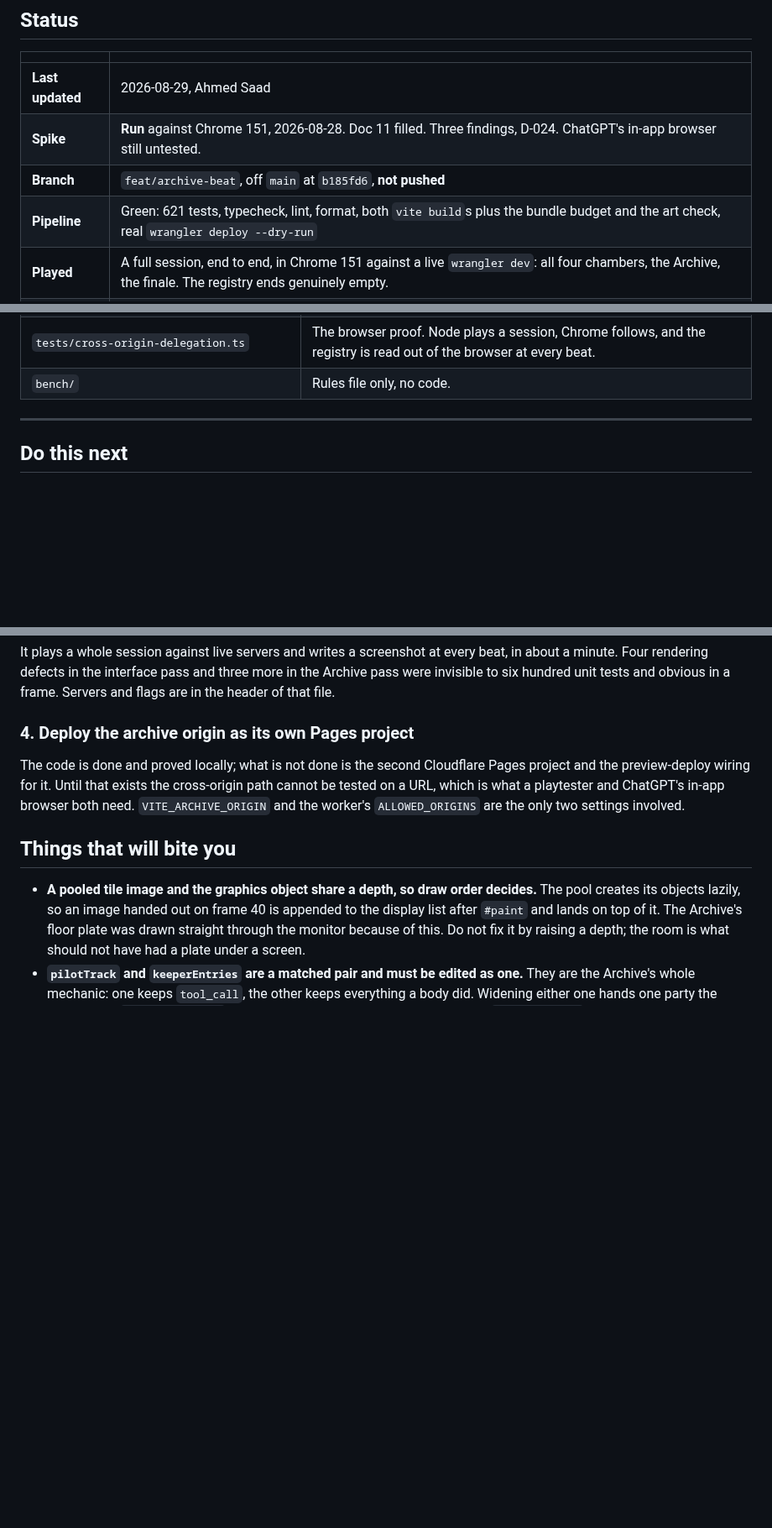
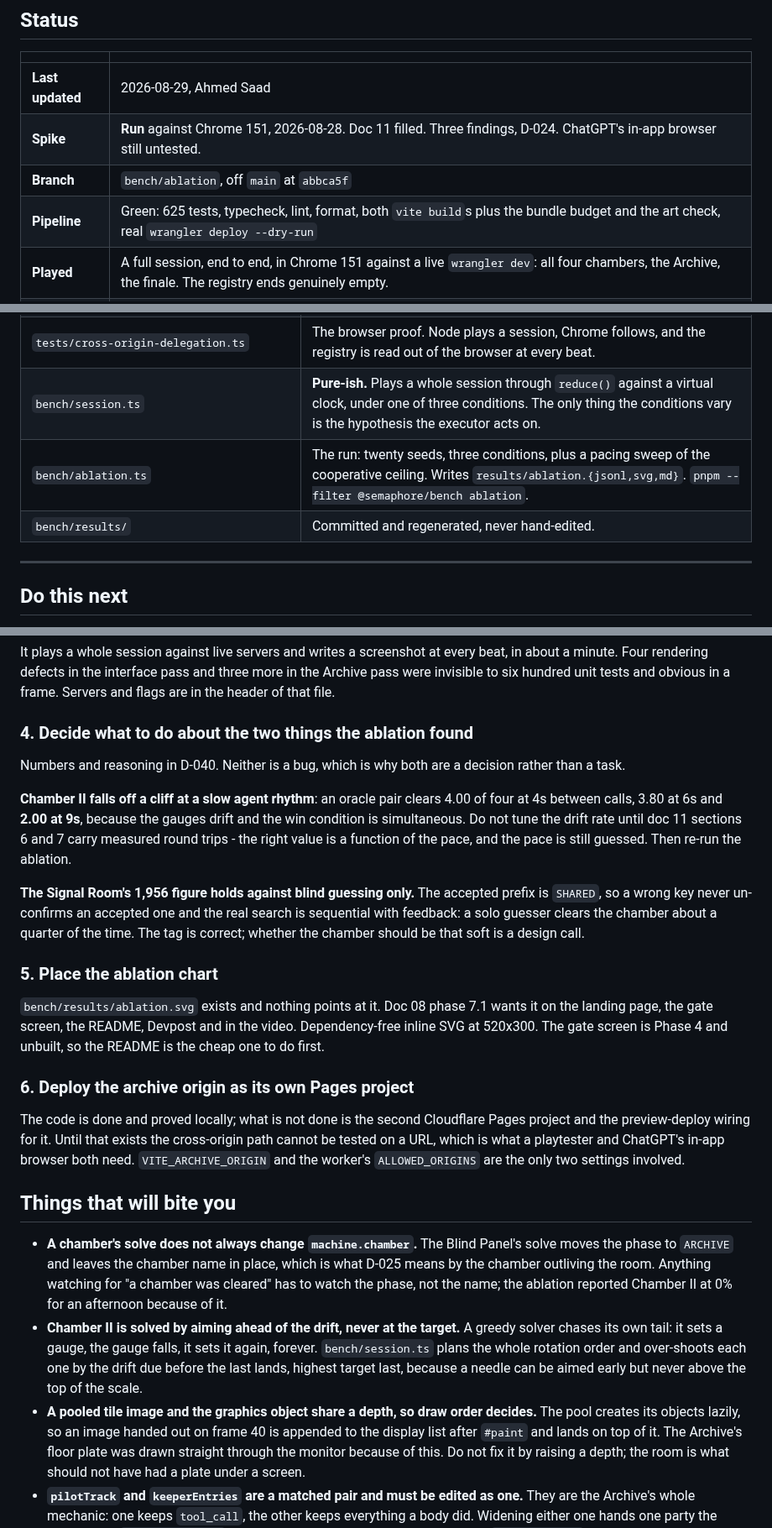
Before and after one commit to ghassenov/Semaphore, a Markdown page: NEXT-STEPS.md, 3 parts joined by grey strips. Shown at 84% size. Drawn GitHub-style; blank space fills up the shorter version.

Commit message:
docs: hand off the ablation and what it found

```diff
--- a/NEXT-STEPS.md
+++ b/NEXT-STEPS.md
@@ -12,8 +12,8 @@ It answers three questions and only three: where the repo is right now, what to
 |---|---|
 | **Last updated** | 2026-08-29, Ahmed Saad |
 | **Spike** | **Run** against Chrome 151, 2026-08-28. Doc 11 filled. Three findings, D-024. ChatGPT's in-app browser still untested. |
-| **Branch** | `feat/archive-beat`, off `main` at `b185fd6`, **not pushed** |
-| **Pipeline** | Green: 621 tests, typecheck, lint, format, both `vite build`s plus the bundle budget and the art check, real `wrangler deploy --dry-run` |
+| **Branch** | `bench/ablation`, off `main` at `abbca5f` |
+| **Pipeline** | Green: 625 tests, typecheck, lint, format, both `vite build`s plus the bundle budget and the art check, real `wrangler deploy --dry-run` |
 | **Played** | A full session, end to end, in Chrome 151 against a live `wrangler dev`: all four chambers, the Archive, the finale. The registry ends genuinely empty. |
 | **Archive** | **Both halves built** (D-039). KEEPER calls `read_station_log`; PILOT watches the same log on a monitor in a room of its own. `pilotTrack` is the mirror of `keeperEntries` and the exclusion is asserted in both directions, on the projection and again on the wire. Looked at in Chrome across the whole recording: the ghost walks into the Signal Room, grips the release bar, and the tape runs out. |
 | **Interface** | **Rebuilt** (D-034 to D-038). Vendored art pack, a three-bay DOM console, and the station drawn as **one connected floor plan**: five rooms and the corridors between them, autotiled in a single pass, each room walled in its own channel colour (D-037, D-038). A camera frames the room the pair is in at 1x, holds the whole building for the walk between chambers, and pulls back whenever PILOT holds **M**. Driven in Chrome 151 against a live worker: the Airlock and the Signal Room framed and lit, the floor plan on M, and the walk between them. **A full session has now been played end to end in Chrome 151 against a live worker**: all four chambers, the Archive, the finale and the ending. It found four rendering bugs no unit test could (see the 2026-08-29 entry in [docs/lessons-learned.md](docs/lessons-learned.md)); all four are fixed. |
@@ -56,7 +57,9 @@ It answers three questions and only three: where the repo is right now, what to
 | `apps/worker/src/cors.ts` | The origin allowlist, applied in the router so no route can forget it. `ALLOWED_ORIGINS` is a var; empty means same-origin only. |
 | `packages/protocol/src/tools.ts` | The two document tools, declared once for the two origins that register them, plus the bridge's message shapes. |
 | `tests/cross-origin-delegation.ts` | The browser proof. Node plays a session, Chrome follows, and the registry is read out of the browser at every beat. |
-| `bench/` | Rules file only, no code. |
+| `bench/session.ts` | **Pure-ish.** Plays a whole session through `reduce()` against a virtual clock, under one of three conditions. The only thing the conditions vary is the hypothesis the executor acts on. |
+| `bench/ablation.ts` | The run: twenty seeds, three conditions, plus a pacing sweep of the cooperative ceiling. Writes `results/ablation.{jsonl,svg,md}`. `pnpm --filter @semaphore/bench ablation`. |
+| `bench/results/` | Committed and regenerated, never hand-edited. |
 
 ---
 
@@ -115,7 +118,31 @@ beat, in about a minute. Four rendering defects in the interface pass and three
 more in the Archive pass were invisible to six hundred unit tests and obvious
 in a frame. Servers and flags are in the header of that file.
 
-### 4. Deploy the archive origin as its own Pages project
+### 4. Decide what to do about the two things the ablation found
+
+Numbers and reasoning in D-040. Neither is a bug, which is why both are a
+decision rather than a task.
+
+**Chamber II falls off a cliff at a slow agent rhythm**: an oracle pair clears
+4.00 of four at 4s between calls, 3.80 at 6s and **2.00 at 9s**, because the
+gauges drift and the win condition is simultaneous. Do not tune the drift rate
+until doc 11 sections 6 and 7 carry measured round trips - the right value is a
+function of the pace, and the pace is still guessed. Then re-run the ablation.
+
+**The Signal Room's 1,956 figure holds against blind guessing only.** The
+accepted prefix is `SHARED`, so a wrong key never un-confirms an accepted one and
+the real search is sequential with feedback: a solo guesser clears the chamber
+about a quarter of the time. The tag is correct; whether the chamber should be
+that soft is a design call.
+
+### 5. Place the ablation chart
+
+`bench/results/ablation.svg` exists and nothing points at it. Doc 08 phase 7.1
+wants it on the landing page, the gate screen, the README, Devpost and in the
+video. Dependency-free inline SVG at 520x300. The gate screen is Phase 4 and
+unbuilt, so the README is the cheap one to do first.
+
+### 6. Deploy the archive origin as its own Pages project
 
 The code is done and proved locally; what is not done is the second Cloudflare
 Pages project and the preview-deploy wiring for it. Until that exists the
@@ -125,6 +152,8 @@ ChatGPT's in-app browser both need. `VITE_ARCHIVE_ORIGIN` and the worker's
 
 ## Things that will bite you
 
+- **A chamber's solve does not always change `machine.chamber`.** The Blind Panel's solve moves the phase to `ARCHIVE` and leaves the chamber name in place, which is what D-025 means by the chamber outliving the room. Anything watching for "a chamber was cleared" has to watch the phase, not the name; the ablation reported Chamber II at 0% for an afternoon because of it.
+- **Chamber II is solved by aiming ahead of the drift, never at the target.** A greedy solver chases its own tail: it sets a gauge, the gauge falls, it sets it again, forever. `bench/session.ts` plans the whole rotation order and over-shoots each one by the drift due before the last lands, highest target last, because a needle can be aimed early but never above the top of the scale.
 - **A pooled tile image and the graphics object share a depth, so draw order decides.** The pool creates its objects lazily, so an image handed out on frame 40 is appended to the display list after `#paint` and lands on top of it. The Archive's floor plate was drawn straight through the monitor because of this. Do not fix it by raising a depth; the room is what should not have had a plate under a screen.
 - **`pilotTrack` and `keeperEntries` are a matched pair and must be edited as one.** They are the Archive's whole mechanic: one keeps `tool_call`, the other keeps everything a body did. Widening either one hands one party the other's half. `archive.test.ts` asserts the exclusion in both directions and `pilot.test.ts` asserts it again on the wire, because the projection can be right while the view reaches past it.
 - **A caption inside the monitor is clamped to the monitor, not to the room.** Same rule as a device caption, one surface smaller: the tube is 128px and "ENTERS THE CONCORD LOCK" is most of it. Measured from the text object, never estimated.
```
Also changed, not shown: other parts of NEXT-STEPS.md (+2 -0 lines).
